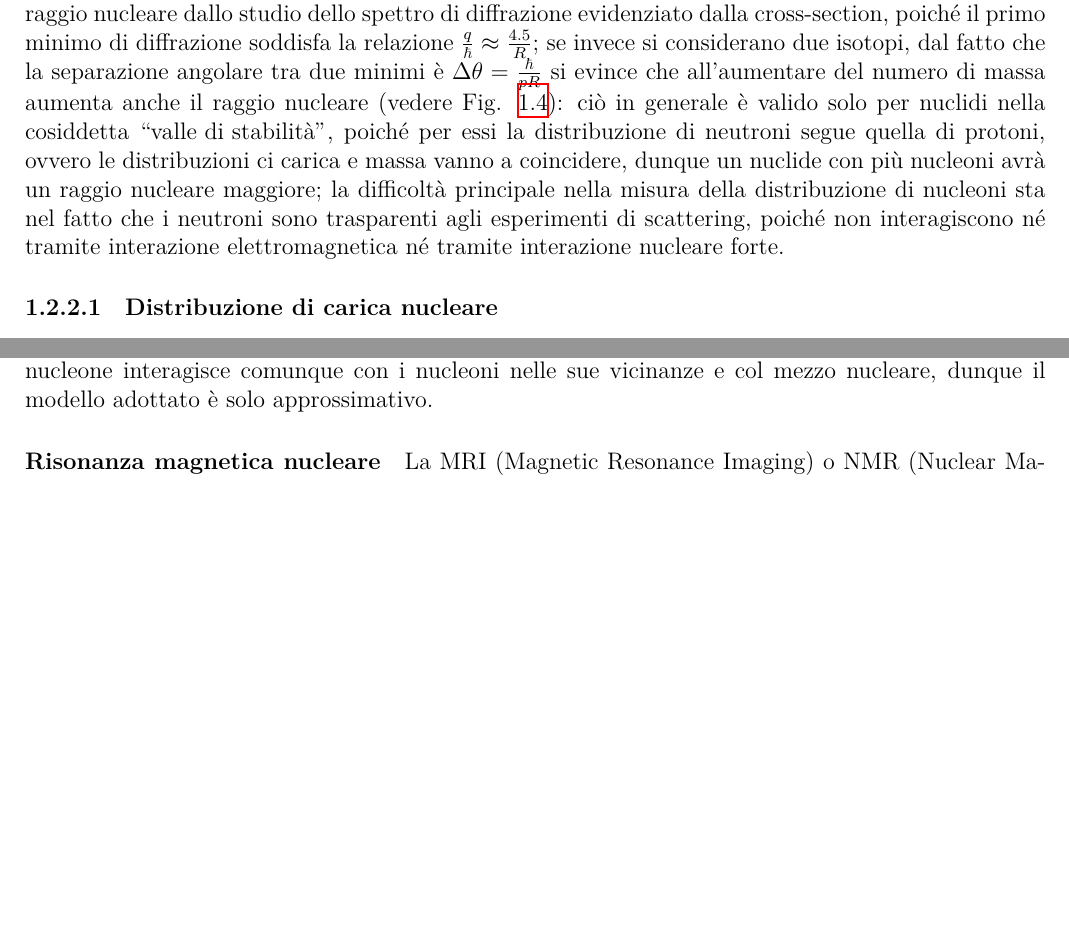
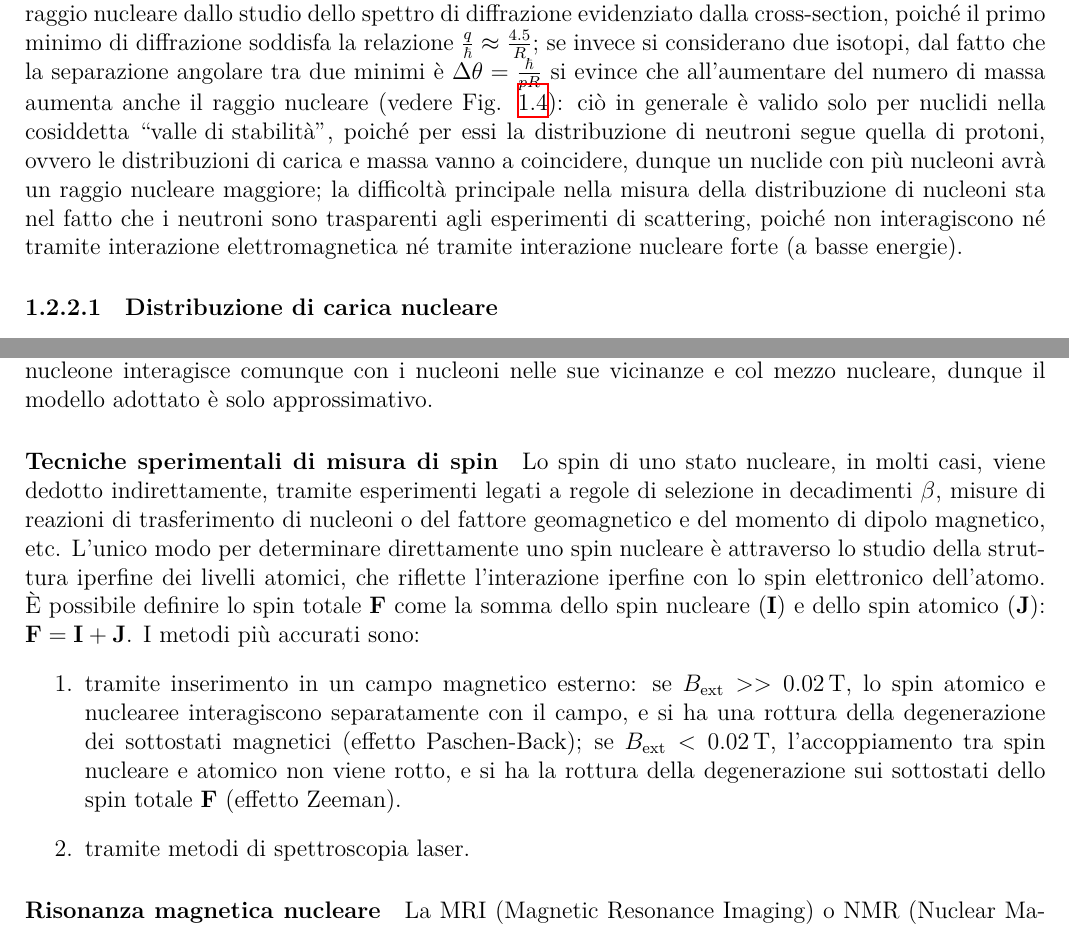
Before and after one commit to LeonardoCerasi/notes, a LaTeX thesis (bachelor-3/semester-1/nucleare-e-subnucleare/nucleare-e-subnucleare.tex, which reads bachelor-3/semester-1/nucleare-e-subnucleare/nuclidi.tex): two parts of pages 16 and 30 of 141, joined at a grey line, cut so that both start at the same text, the shorter picture padded with empty space. Compiled offline with XeLaTeX.

Commit message:
Nucleare e Subnucleare: typos and spin measurement

```diff
--- a/bachelor-3/semester-1/nucleare-e-subnucleare/nuclidi.tex
+++ b/bachelor-3/semester-1/nucleare-e-subnucleare/nuclidi.tex
@@ -174,7 +174,7 @@ Nel caso dell'approssimazione di Born (elettroni come onde piane $ \psi(\ve{r})
 	\label{eq:13}
 \end{equation}
 con $ R $ raggio nucleare ed opportuna normalizzazione $ F(0) = 1 $.\\
-In questa approssimazione, quindi, una misura della cross-section di scattering elettronico può dare informazioni sulla distribuzione di carica nel nucleo atomico; inoltre, è possibile dare una stima del raggio nucleare dallo studio dello spettro di diffrazione evidenziato dalla cross-section, poiché il primo minimo di diffrazione soddisfa la relazione $ \frac{q}{\hbar} \approx \frac{4.5}{R} $; se invece si considerano due isotopi, dal fatto che la separazione angolare tra due minimi è $ \Delta\theta = \frac{\hbar}{p R} $ si evince che all'aumentare del numero di massa aumenta anche il raggio nucleare (vedere Fig. \ref{diffraction}): ciò in generale è valido solo per nuclidi nella cosiddetta $ \virgolette{valle di stabilità} $, poiché per essi la distribuzione di neutroni segue quella di protoni, ovvero le distribuzioni ci carica e massa vanno a coincidere, dunque un nuclide con più nucleoni avrà un raggio nucleare maggiore; la difficoltà principale nella misura della distribuzione di nucleoni sta nel fatto che i neutroni sono trasparenti agli esperimenti di scattering, poiché non interagiscono né tramite interazione elettromagnetica né tramite interazione nucleare forte.
+In questa approssimazione, quindi, una misura della cross-section di scattering elettronico può dare informazioni sulla distribuzione di carica nel nucleo atomico; inoltre, è possibile dare una stima del raggio nucleare dallo studio dello spettro di diffrazione evidenziato dalla cross-section, poiché il primo minimo di diffrazione soddisfa la relazione $ \frac{q}{\hbar} \approx \frac{4.5}{R} $; se invece si considerano due isotopi, dal fatto che la separazione angolare tra due minimi è $ \Delta\theta = \frac{\hbar}{p R} $ si evince che all'aumentare del numero di massa aumenta anche il raggio nucleare (vedere Fig. \ref{diffraction}): ciò in generale è valido solo per nuclidi nella cosiddetta $ \virgolette{valle di stabilità} $, poiché per essi la distribuzione di neutroni segue quella di protoni, ovvero le distribuzioni di carica e massa vanno a coincidere, dunque un nuclide con più nucleoni avrà un raggio nucleare maggiore; la difficoltà principale nella misura della distribuzione di nucleoni sta nel fatto che i neutroni sono trasparenti agli esperimenti di scattering, poiché non interagiscono né tramite interazione elettromagnetica né tramite interazione nucleare forte (a basse energie).
 
 \subsubsection{Distribuzione di carica nucleare}
 
@@ -536,6 +536,13 @@ Se ci si riduce a considerare solo nuclei con $ A $ dispari, si trova:
 \end{equation}
 Queste, dette linee di Schmidt, costituiscono gli estremi per il valore del momento magnetico del nuclide, ma non fittano i dati sperimentali (se non moltiplicati per un fattore scala): questo è dovuto al fatto che il modello adottato assuma che il momento magnetico del nuclide sia dato dall'unico nucleone spaiato (a causa del pairing in coppie di spin nullo). In realtà, sebbene spaiato, il singolo nucleone interagisce comunque con i nucleoni nelle sue vicinanze e col mezzo nucleare, dunque il modello adottato è solo approssimativo.
 
+\paragraph{Tecniche sperimentali di misura di spin}
+Lo spin di uno stato nucleare, in molti casi, viene dedotto indirettamente, tramite esperimenti legati a regole di selezione in decadimenti $\beta$, misure di reazioni di trasferimento di nucleoni o del fattore geomagnetico e del momento di dipolo magnetico, etc. L'unico modo per determinare direttamente uno spin nucleare è attraverso lo studio della struttura iperfine dei livelli atomici, che riflette l'interazione iperfine con lo spin elettronico dell'atomo. È possibile definire lo spin totale $\ve{F}$ come la somma dello spin nucleare ($\ve{I}$) e dello spin atomico ($\ve{J}$): $\ve{F}= \ve{I} + \ve{J}$. I metodi più accurati sono:
+\begin{enumerate}
+	\item tramite inserimento in un campo magnetico esterno: se $B_{\text{ext}} >> 0.02 \, \text{T}$, lo spin atomico e nuclearee interagiscono separatamente con il campo, e si ha una rottura della degenerazione dei sottostati magnetici (effetto Paschen-Back); se $B_\text{{ext}} < 0.02 \, \text{T}$, l'accoppiamento tra spin nucleare e atomico non viene rotto, e si ha la rottura della degenerazione sui sottostati dello spin totale $\ve{F}$ (effetto Zeeman).
+	\item tramite metodi di spettroscopia laser.
+  \end{enumerate}
+
 \paragraph{Risonanza magnetica nucleare}
 
 La MRI (Magnetic Resonance Imaging) o NMR (Nuclear Magnetic Resonance) è una tecnica di imaging utilizzata per avere immagini dei tessuti corporei ad alta risoluzione. Il suo funzionamento si basa sullo spin splitting.\\
```
Also changed, not shown: bachelor-3/semester-1/nucleare-e-subnucleare/nuclidi.tex (6 more changed lines).
